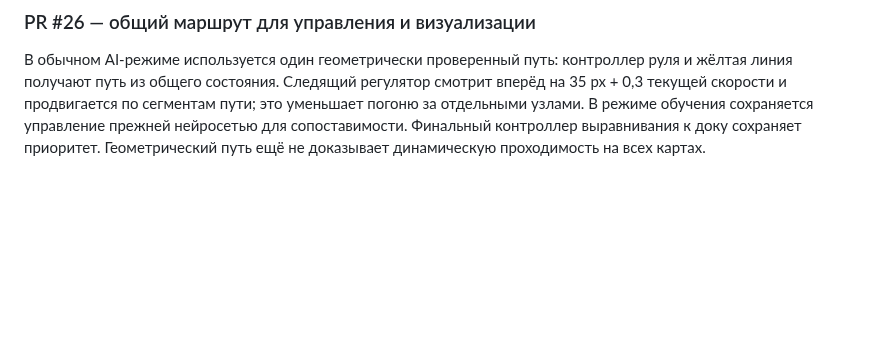
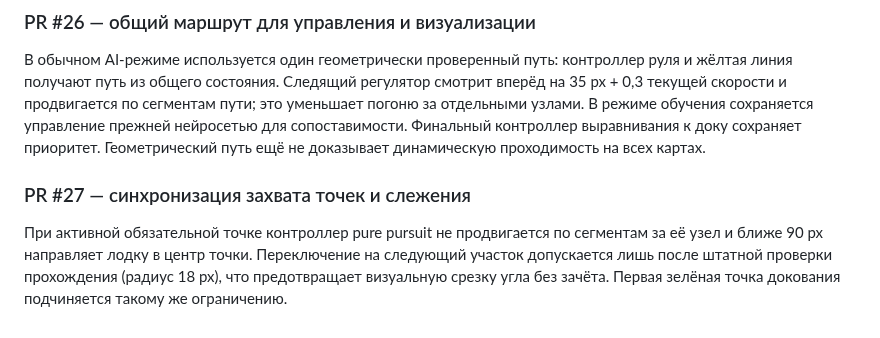
Before and after one commit to motostrelok1/boat-dock-ai, a Markdown page: opisanie.md, the part around the change. GitHub-like rendering; blank space fills up the shorter version.

Commit message:
Add waypoint capture regression and update task tracking

```diff
--- a/opisanie.md
+++ b/opisanie.md
@@ -171,3 +171,7 @@
 ### PR #26 — общий маршрут для управления и визуализации
 
 В обычном AI-режиме используется один геометрически проверенный путь: контроллер руля и жёлтая линия получают путь из общего состояния. Следящий регулятор смотрит вперёд на 35 px + 0,3 текущей скорости и продвигается по сегментам пути; это уменьшает погоню за отдельными узлами. В режиме обучения сохраняется управление прежней нейросетью для сопоставимости. Финальный контроллер выравнивания к доку сохраняет приоритет. Геометрический путь ещё не доказывает динамическую проходимость на всех картах.
+
+### PR #27 — синхронизация захвата точек и слежения
+
+При активной обязательной точке контроллер pure pursuit не продвигается по сегментам за её узел и ближе 90 px направляет лодку в центр точки. Переключение на следующий участок допускается лишь после штатной проверки прохождения (радиус 18 px), что предотвращает визуальную срезку угла без зачёта. Первая зелёная точка докования подчиняется такому же ограничению.
```
